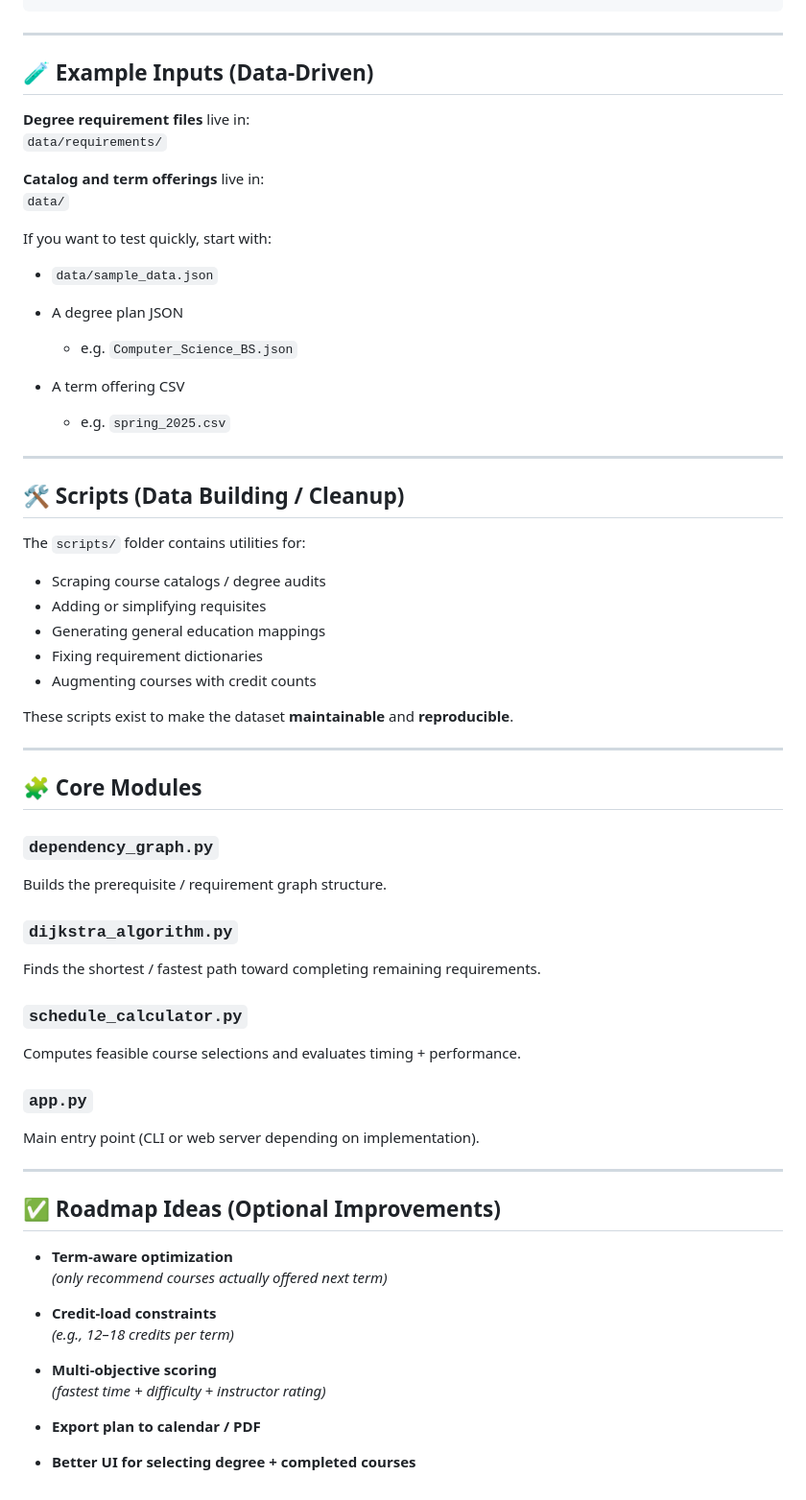
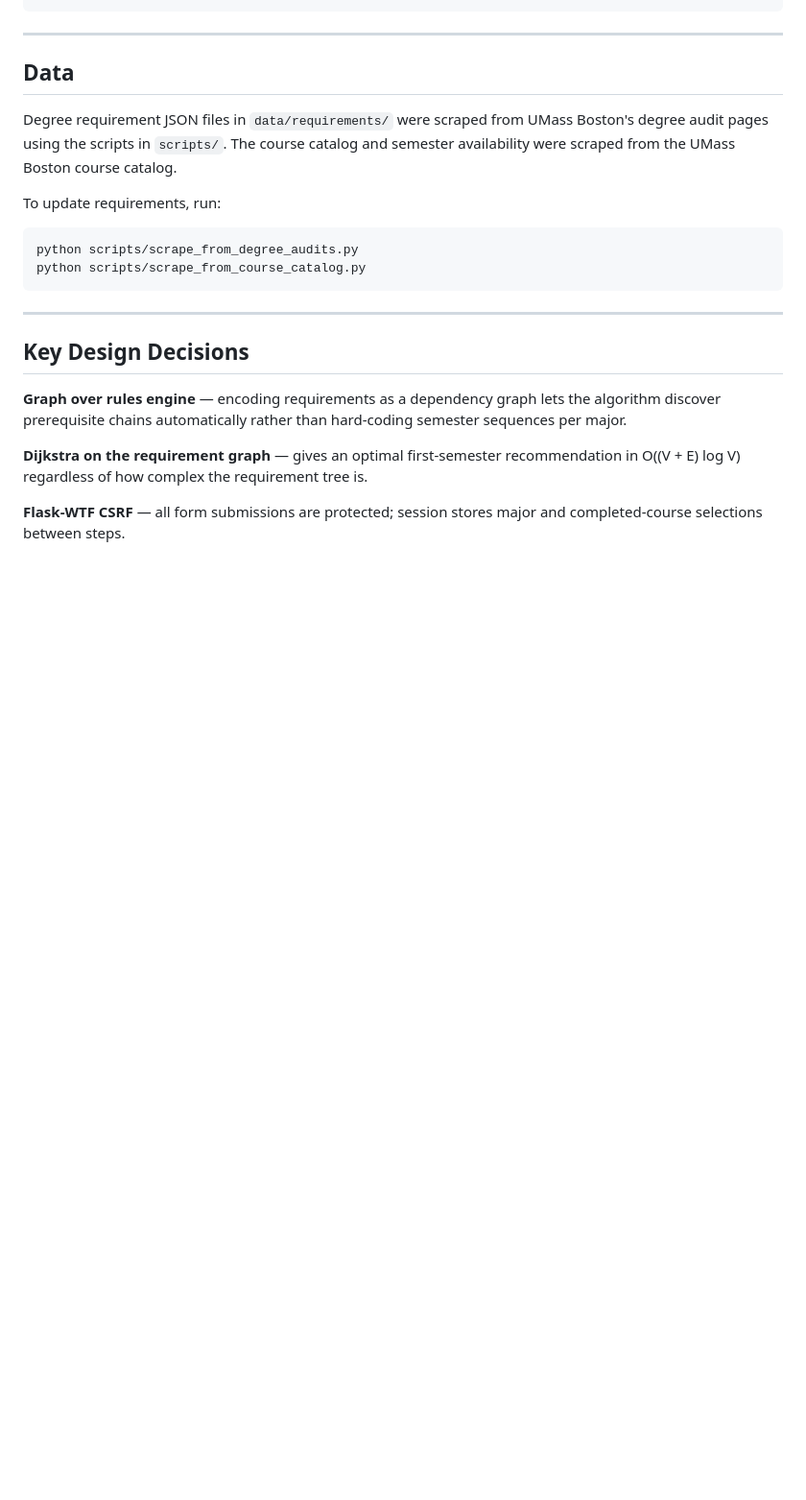
Before and after one commit to youssefysallam/Course-Recommendation-System, a Markdown page: README.md, the part around one of its changes. Shown at 96% size. GitHub-like rendering; blank space fills up the shorter version.

````diff
--- a/README.md
+++ b/README.md
@@ -117,67 +73,23 @@ python src/app.py
 
 ---
 
-## 🧪 Example Inputs (Data-Driven)
+## Data
 
-**Degree requirement files** live in:
-`data/requirements/`
+Degree requirement JSON files in `data/requirements/` were scraped from UMass Boston's degree audit pages using the scripts in `scripts/`. The course catalog and semester availability were scraped from the UMass Boston course catalog.
 
-**Catalog and term offerings** live in:
-`data/`
+To update requirements, run:
 
-If you want to test quickly, start with:
-
-- `data/sample_data.json`
-
-- A degree plan JSON
-  - e.g. `Computer_Science_BS.json`
-
-- A term offering CSV
-  - e.g. `spring_2025.csv`
+```bash
+python scripts/scrape_from_degree_audits.py
+python scripts/scrape_from_course_catalog.py
+```
 
 ---
 
-## 🛠️ Scripts (Data Building / Cleanup)
+## Key Design Decisions
 
-The `scripts/` folder contains utilities for:
+**Graph over rules engine** — encoding requirements as a dependency graph lets the algorithm discover prerequisite chains automatically rather than hard-coding semester sequences per major.
 
-- Scraping course catalogs / degree audits
-- Adding or simplifying requisites
-- Generating general education mappings
-- Fixing requirement dictionaries
-- Augmenting courses with credit counts
+**Dijkstra on the requirement graph** — gives an optimal first-semester recommendation in O((V + E) log V) regardless of how complex the requirement tree is.
 
-These scripts exist to make the dataset **maintainable** and **reproducible**.
-
----
-
-## 🧩 Core Modules
-
-### `dependency_graph.py`
-Builds the prerequisite / requirement graph structure.
-
-### `dijkstra_algorithm.py`
-Finds the shortest / fastest path toward completing remaining requirements.
-
-### `schedule_calculator.py`
-Computes feasible course selections and evaluates timing + performance.
-
-### `app.py`
-Main entry point (CLI or web server depending on implementation).
-
----
-
-## ✅ Roadmap Ideas (Optional Improvements)
-
-- **Term-aware optimization**
-  *(only recommend courses actually offered next term)*
-
-- **Credit-load constraints**
-  *(e.g., 12–18 credits per term)*
-
-- **Multi-objective scoring**
-  *(fastest time + difficulty + instructor rating)*
-
-- **Export plan to calendar / PDF**
-
-- **Better UI for selecting degree + completed courses**
+**Flask-WTF CSRF** — all form submissions are protected; session stores major and completed-course selections between steps.
````
Also changed, not shown: other parts of README.md (+49 -93 lines).
